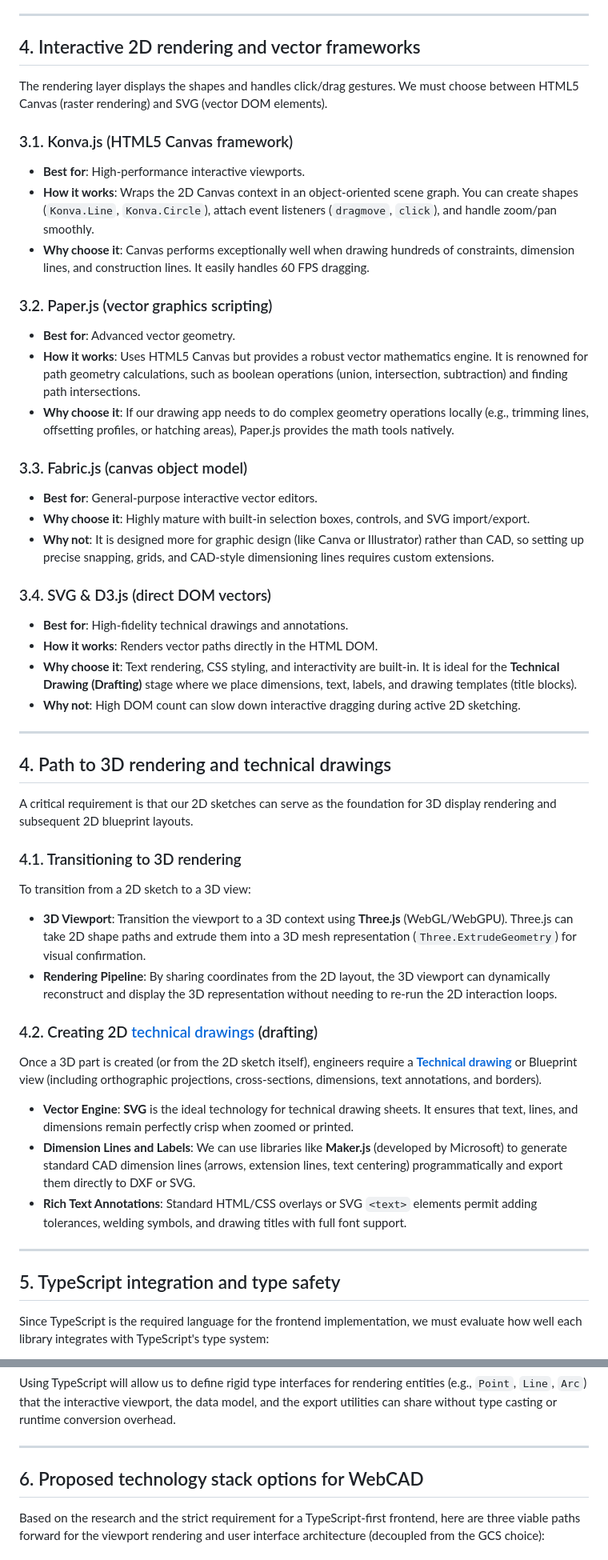
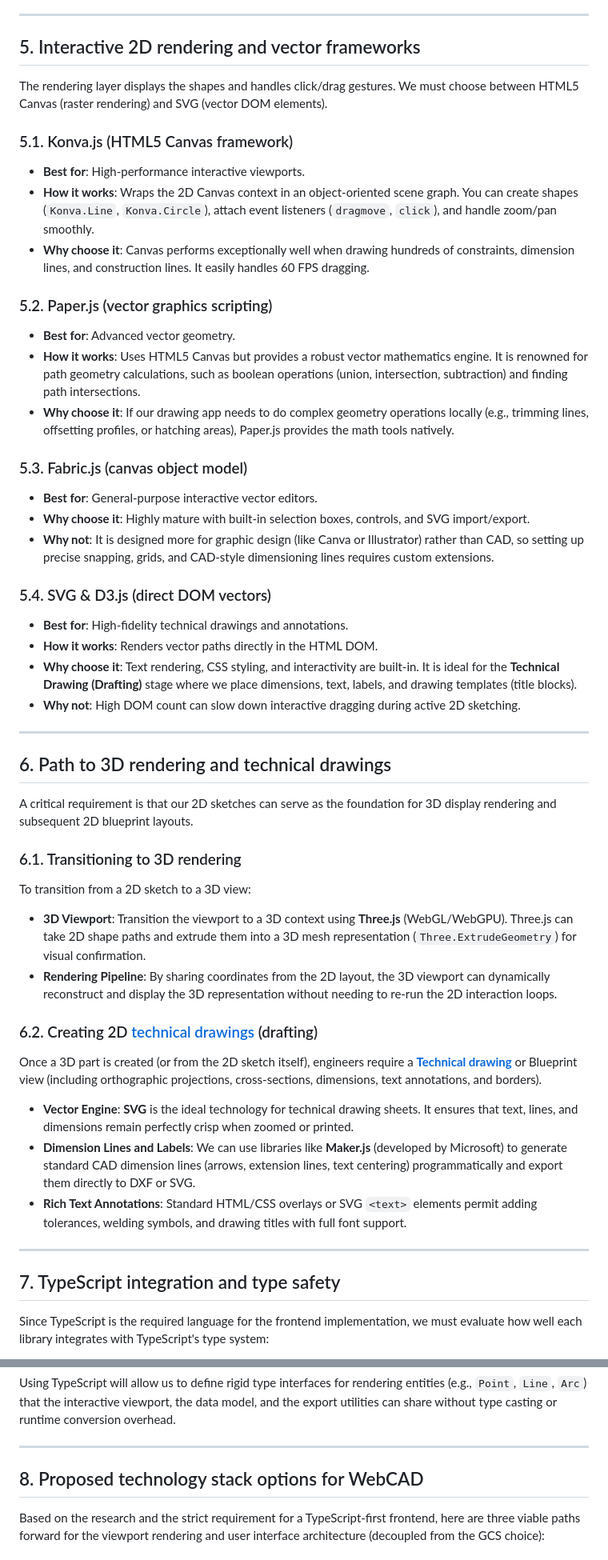
Before and after one commit to gonzojive/webcad, a Markdown page: docs/research/web_2d_drawing_frameworks.md, 2 parts joined by grey strips. Shown at 80% size. Drawn GitHub-style.

```diff
--- a/docs/research/web_2d_drawing_frameworks.md
+++ b/docs/research/web_2d_drawing_frameworks.md
@@ -42,26 +97,26 @@ To implement the viewport, we must evaluate the low-level graphics APIs availabl
 
 ---
 
-## 4. Interactive 2D rendering and vector frameworks
+## 5. Interactive 2D rendering and vector frameworks
 
 The rendering layer displays the shapes and handles click/drag gestures. We must choose between HTML5 Canvas (raster rendering) and SVG (vector DOM elements).
 
-### 3.1. Konva.js (HTML5 Canvas framework)
+### 5.1. Konva.js (HTML5 Canvas framework)
 *   **Best for**: High-performance interactive viewports.
 *   **How it works**: Wraps the 2D Canvas context in an object-oriented scene graph. You can create shapes (`Konva.Line`, `Konva.Circle`), attach event listeners (`dragmove`, `click`), and handle zoom/pan smoothly.
 *   **Why choose it**: Canvas performs exceptionally well when drawing hundreds of constraints, dimension lines, and construction lines. It easily handles 60 FPS dragging.
 
-### 3.2. Paper.js (vector graphics scripting)
+### 5.2. Paper.js (vector graphics scripting)
 *   **Best for**: Advanced vector geometry.
 *   **How it works**: Uses HTML5 Canvas but provides a robust vector mathematics engine. It is renowned for path geometry calculations, such as boolean operations (union, intersection, subtraction) and finding path intersections.
 *   **Why choose it**: If our drawing app needs to do complex geometry operations locally (e.g., trimming lines, offsetting profiles, or hatching areas), Paper.js provides the math tools natively.
 
-### 3.3. Fabric.js (canvas object model)
+### 5.3. Fabric.js (canvas object model)
 *   **Best for**: General-purpose interactive vector editors.
 *   **Why choose it**: Highly mature with built-in selection boxes, controls, and SVG import/export.
 *   **Why not**: It is designed more for graphic design (like Canva or Illustrator) rather than CAD, so setting up precise snapping, grids, and CAD-style dimensioning lines requires custom extensions.
 
-### 3.4. SVG & D3.js (direct DOM vectors)
+### 5.4. SVG & D3.js (direct DOM vectors)
 *   **Best for**: High-fidelity technical drawings and annotations.
 *   **How it works**: Renders vector paths directly in the HTML DOM.
 *   **Why choose it**: Text rendering, CSS styling, and interactivity are built-in. It is ideal for the **Technical Drawing (Drafting)** stage where we place dimensions, text, labels, and drawing templates (title blocks).
@@ -69,16 +124,16 @@ The rendering layer displays the shapes and handles click/drag gestures. We must
 
 ---
 
-## 4. Path to 3D rendering and technical drawings
+## 6. Path to 3D rendering and technical drawings
 
 A critical requirement is that our 2D sketches can serve as the foundation for 3D display rendering and subsequent 2D blueprint layouts.
 
-### 4.1. Transitioning to 3D rendering
+### 6.1. Transitioning to 3D rendering
 To transition from a 2D sketch to a 3D view:
 *   **3D Viewport**: Transition the viewport to a 3D context using **Three.js** (WebGL/WebGPU). Three.js can take 2D shape paths and extrude them into a 3D mesh representation (`Three.ExtrudeGeometry`) for visual confirmation.
 *   **Rendering Pipeline**: By sharing coordinates from the 2D layout, the 3D viewport can dynamically reconstruct and display the 3D representation without needing to re-run the 2D interaction loops.
 
-### 4.2. Creating 2D [technical drawings](file:///home/red/ws/webcad/docs/glossary.md#technical-drawing) (drafting)
+### 6.2. Creating 2D [technical drawings](file:///home/red/ws/webcad/docs/glossary.md#technical-drawing) (drafting)
 Once a 3D part is created (or from the 2D sketch itself), engineers require a **[Technical drawing](file:///home/red/ws/webcad/docs/glossary.md#technical-drawing)** or Blueprint view (including orthographic projections, cross-sections, dimensions, text annotations, and borders).
 *   **Vector Engine**: **SVG** is the ideal technology for technical drawing sheets. It ensures that text, lines, and dimensions remain perfectly crisp when zoomed or printed.
 *   **Dimension Lines and Labels**: We can use libraries like **Maker.js** (developed by Microsoft) to generate standard CAD dimension lines (arrows, extension lines, text centering) programmatically and export them directly to DXF or SVG.
@@ -86,7 +141,7 @@ Once a 3D part is created (or from the 2D sketch itself), engineers require a **
 
 ---
 
-## 5. TypeScript integration and type safety
+## 7. TypeScript integration and type safety
 
 Since TypeScript is the required language for the frontend implementation, we must evaluate how well each library integrates with TypeScript's type system:
 
@@ -98,7 +153,7 @@ Using TypeScript will allow us to define rigid type interfaces for rendering ent
 
 ---
 
-## 6. Proposed technology stack options for WebCAD
+## 8. Proposed technology stack options for WebCAD
 
 Based on the research and the strict requirement for a TypeScript-first frontend, here are three viable paths forward for the viewport rendering and user interface architecture (decoupled from the GCS choice):
 
```
Also changed, not shown: other parts of docs/research/web_2d_drawing_frameworks.md (+56 -1 lines).
